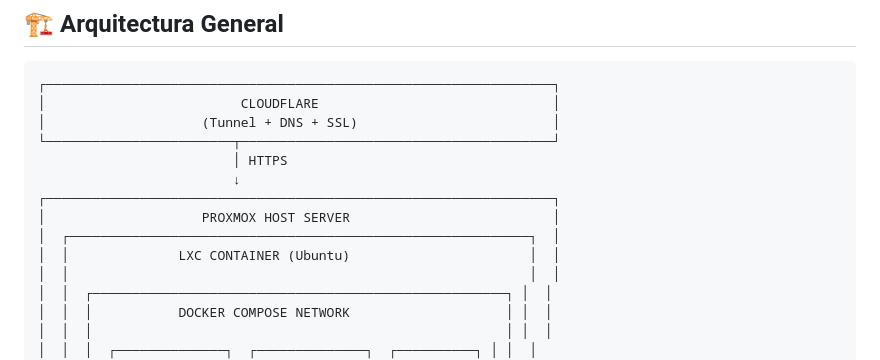
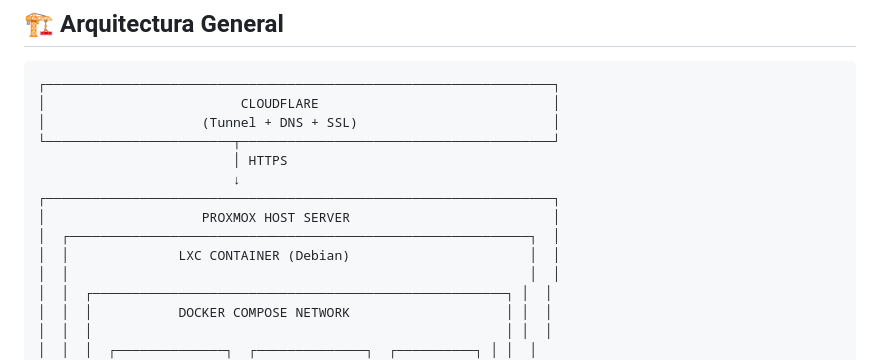
Before and after one commit to IngenieroAlejandroRoa/websita, a Markdown page: README.md, the part around the change. Rendered like a GitHub page.

Commit message:
Update LXC container OS from Ubuntu to Debian

```diff
--- a/README.md
+++ b/README.md
@@ -53,7 +53,7 @@ Portafolio web profesional completo que incluye:
 ┌─────────────────────────────────────────────────────────────────┐
 │                    PROXMOX HOST SERVER                          │
 │  ┌───────────────────────────────────────────────────────────┐  │
-│  │              LXC CONTAINER (Ubuntu)                       │  │
+│  │              LXC CONTAINER (Debian)                       │  │
 │  │                                                           │  │
 │  │  ┌─────────────────────────────────────────────────────┐ │  │
 │  │  │           DOCKER COMPOSE NETWORK                    │ │  │
```
